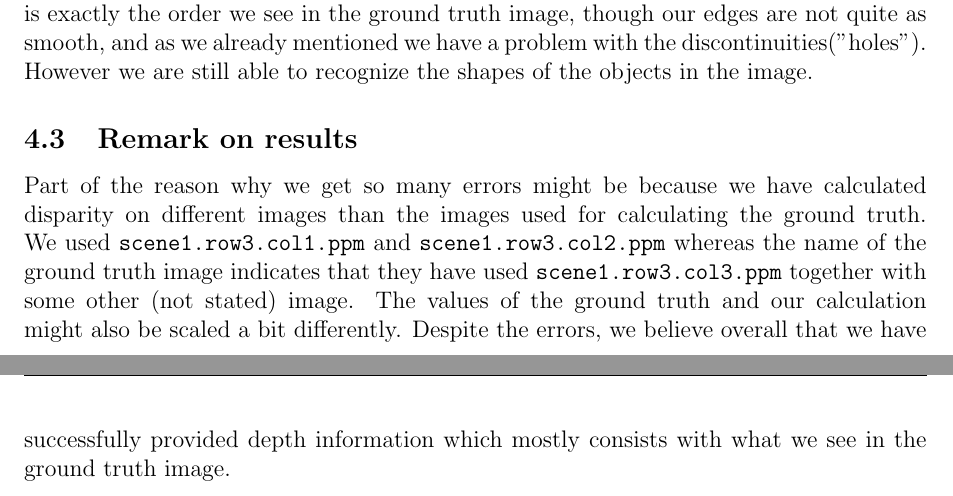
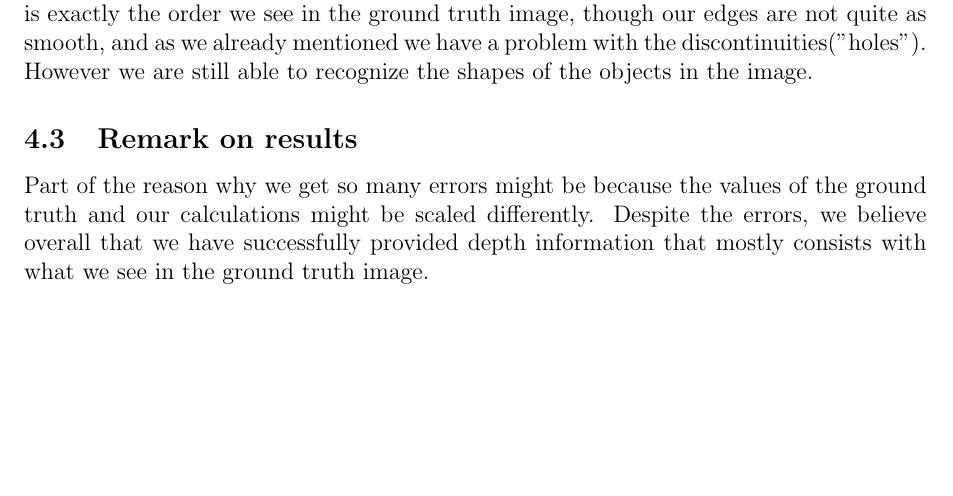
Before and after one commit to stoffer150/VIP, a LaTeX problem sheet (assignment3/report_resubmission.tex): two parts of pages 6 and 7 of 7 before the commit and part of page 6 of 6 after it, the two joined at a grey line, cut so that both start at the same text, the shorter picture padded with empty space. Compiled offline with pdfLaTeX.

Commit message:
Minor change.

```diff
--- a/assignment3/report_resubmission.tex
+++ b/assignment3/report_resubmission.tex
@@ -253,6 +253,6 @@ Figure \ref{fig:error} visualize the difference in the ground truth and the calc
 Looking at figure \ref{fig:disparities}p, again the disparity calculation which we read from the tables to be our most successful result, we see that we got most of it right. Form our calculations the lamp is closest to us, following part of the bust's face, the rest of the bust, the table and everything on it, then the camera and lastly the bookcase in the background. This is exactly the order we see in the ground truth image, though our edges are not quite as smooth, and as we already mentioned we have a problem with the discontinuities("holes"). However we are still able to recognize the shapes of the objects in the image.
 
 \subsection{Remark on results}
-Part of the reason why we get so many errors might be because we have calculated disparity on different images than the images used for calculating the ground truth. We used \texttt{scene1.row3.col1.ppm} and \texttt{scene1.row3.col2.ppm} whereas the name of the ground truth image indicates that they have used \texttt{scene1.row3.col3.ppm} together with some other (not stated) image. The values of the ground truth and our calculation might also be scaled a bit differently. Despite the errors, we believe overall that we have successfully provided depth information which mostly consists with what we see in the ground truth image.
+Part of the reason why we get so many errors might be because the values of the ground truth and our calculations might be scaled differently. Despite the errors, we believe overall that we have successfully provided depth information that mostly consists with what we see in the ground truth image.
 
 \end{document}
```
